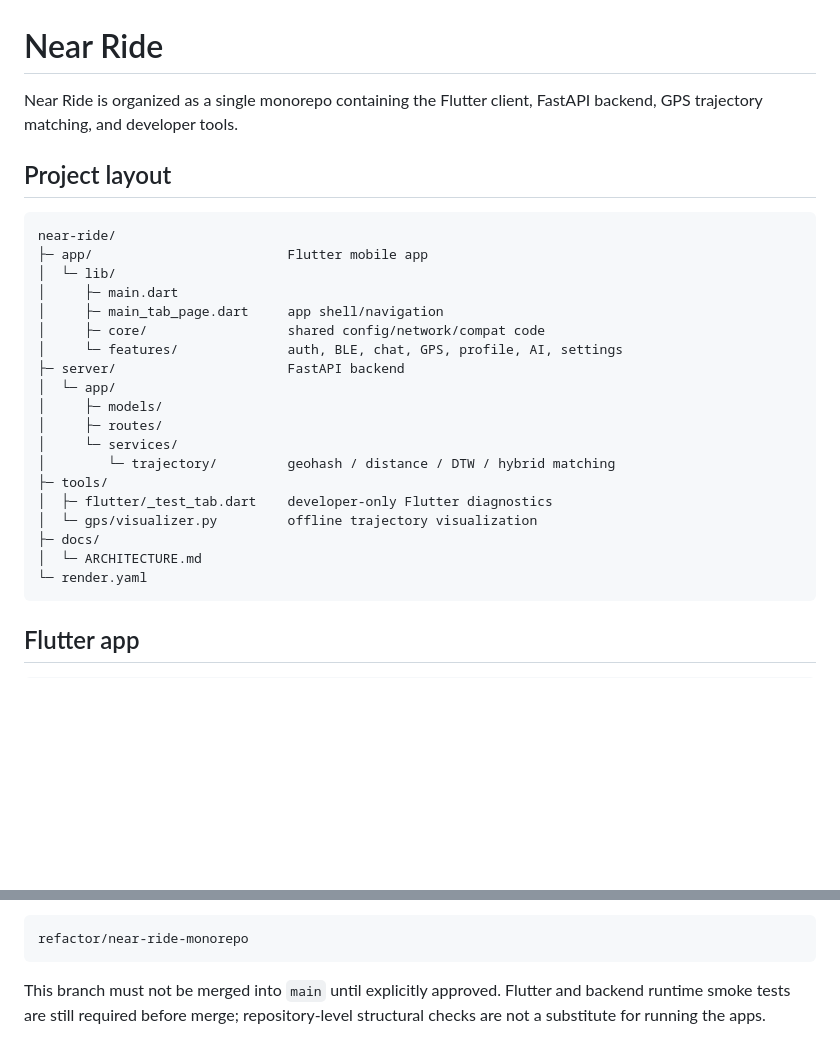
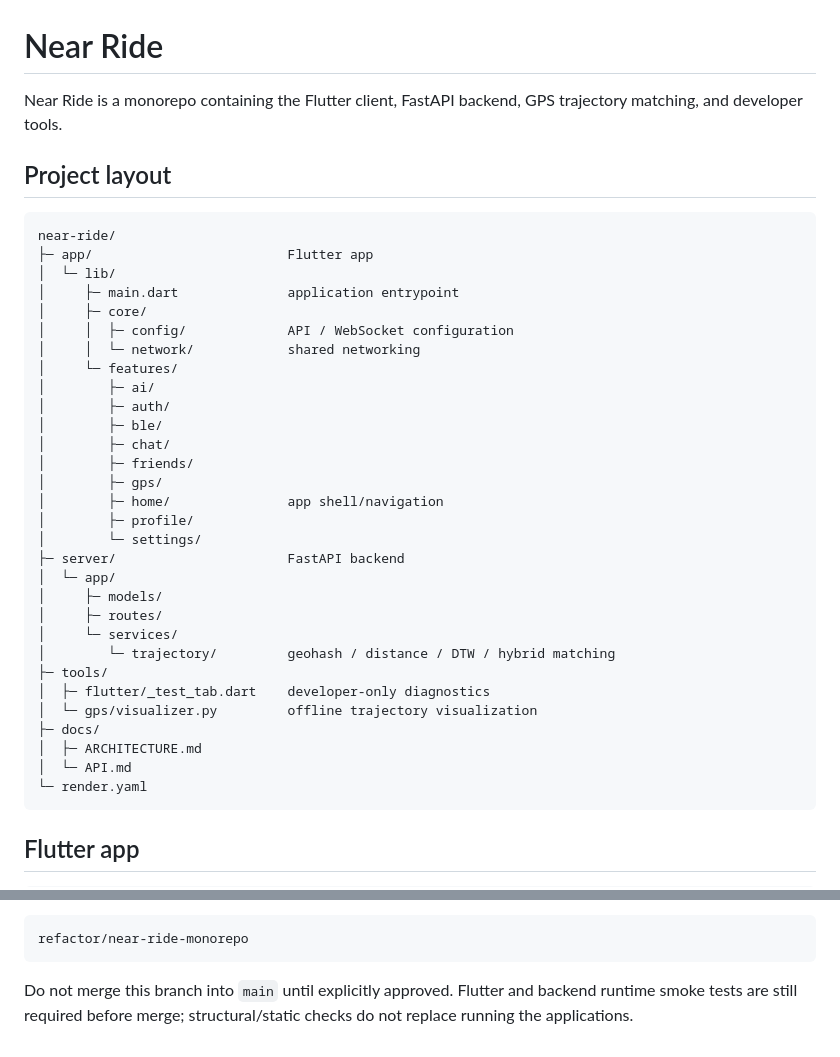
Before and after one commit to JSK1379/generater, a Markdown page: README.md, 2 parts joined by grey strips. Drawn GitHub-style; blank space fills up the shorter version.

````diff
--- a/README.md
+++ b/README.md
@@ -1,17 +1,27 @@
 # Near Ride
 
-Near Ride is organized as a single monorepo containing the Flutter client, FastAPI backend, GPS trajectory matching, and developer tools.
+Near Ride is a monorepo containing the Flutter client, FastAPI backend, GPS trajectory matching, and developer tools.
 
 ## Project layout
 
 ```text
 near-ride/
-├─ app/                         Flutter mobile app
+├─ app/                         Flutter app
 │  └─ lib/
-│     ├─ main.dart
-│     ├─ main_tab_page.dart     app shell/navigation
-│     ├─ core/                  shared config/network/compat code
-│     └─ features/              auth, BLE, chat, GPS, profile, AI, settings
+│     ├─ main.dart              application entrypoint
+│     ├─ core/
+│     │  ├─ config/             API / WebSocket configuration
+│     │  └─ network/            shared networking
+│     └─ features/
+│        ├─ ai/
+│        ├─ auth/
+│        ├─ ble/
+│        ├─ chat/
+│        ├─ friends/
+│        ├─ gps/
+│        ├─ home/               app shell/navigation
+│        ├─ profile/
+│        └─ settings/
 ├─ server/                      FastAPI backend
 │  └─ app/
 │     ├─ models/
@@ -19,10 +29,11 @@ near-ride/
 │     └─ services/
 │        └─ trajectory/         geohash / distance / DTW / hybrid matching
 ├─ tools/
-│  ├─ flutter/_test_tab.dart    developer-only Flutter diagnostics
+│  ├─ flutter/_test_tab.dart    developer-only diagnostics
 │  └─ gps/visualizer.py         offline trajectory visualization
 ├─ docs/
-│  └─ ARCHITECTURE.md
+│  ├─ ARCHITECTURE.md
+│  └─ API.md
 └─ render.yaml
 ```
 
@@ -116,4 +142,4 @@ All monorepo/refactor work is isolated in:
 refactor/near-ride-monorepo
 ```
 
-This branch must not be merged into `main` until explicitly approved. Flutter and backend runtime smoke tests are still required before merge; repository-level structural checks are not a substitute for running the apps.
+Do not merge this branch into `main` until explicitly approved. Flutter and backend runtime smoke tests are still required before merge; structural/static checks do not replace running the applications.
````
Also changed, not shown: other parts of README.md (+37 -22 lines).
